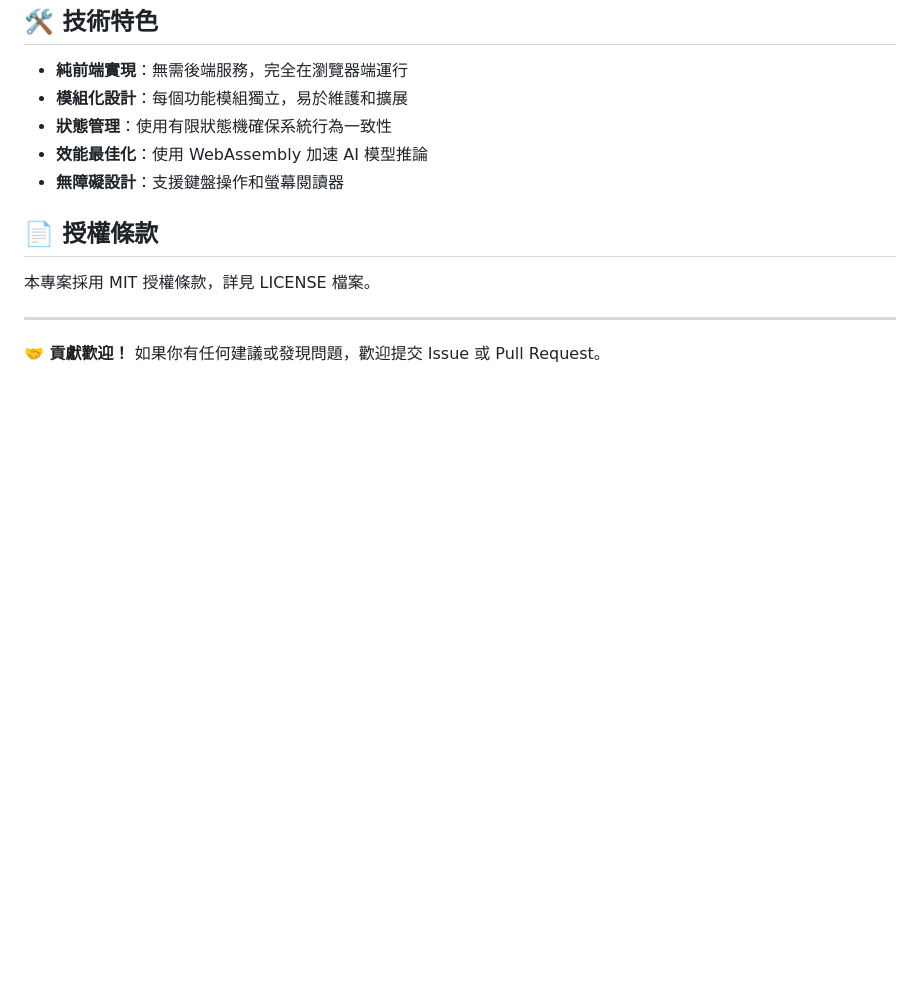
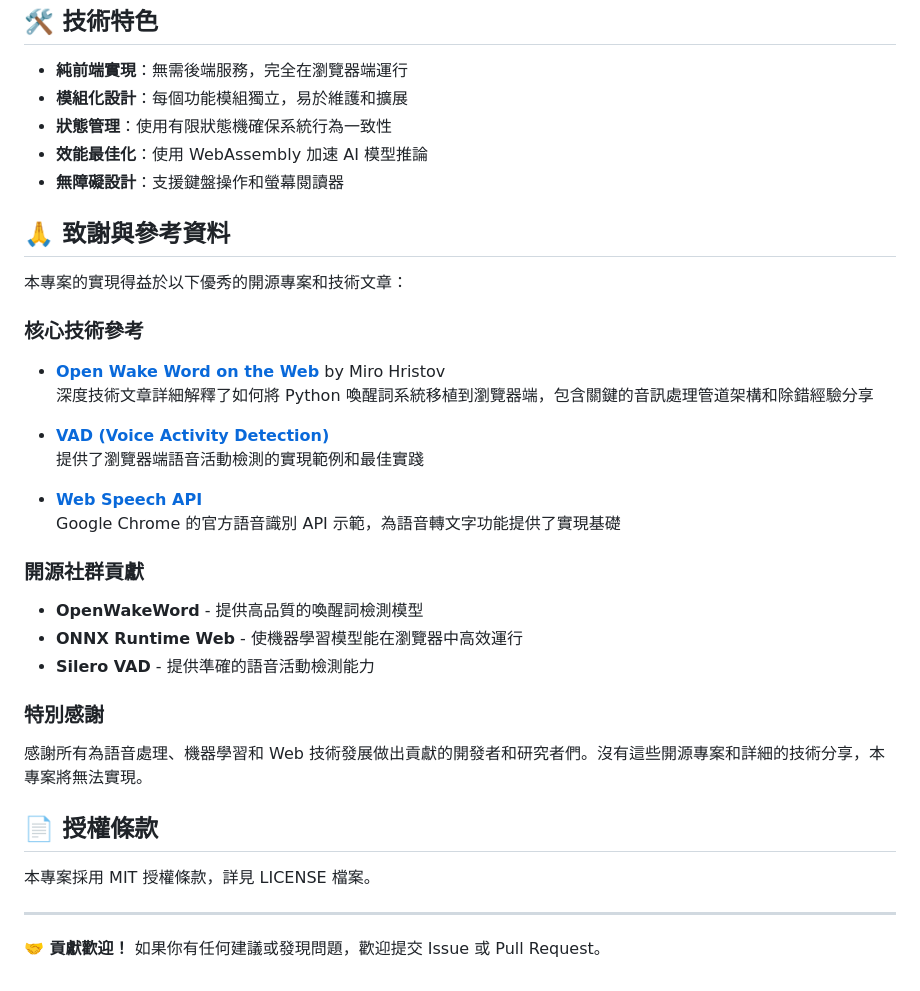
Before and after one commit to JonesHong/frontend_only_wake_word_transcriber, a Markdown page: README.md, the part around the change. Rendered like a GitHub page; blank space fills up the shorter version.

Commit message:
docs: 新增致謝與參考資料章節
內容更新：
- 新增致謝章節感謝開源社群貢獻
- 引用核心技術參考文章與專案
- 特別感謝 Miro Hristov 的 Open Wake Word Web 實現
- 致謝 VAD、Web Speech API 等關鍵技術
- 感謝 OpenWakeWord、ONNX Runtime、Silero VAD 開源專案

🤖 Generated with [Claude Code](https://claude.ai/code)

Co-Authored-By: Claude <noreply@anthropic.com>

```diff
--- a/README.md
+++ b/README.md
@@ -144,6 +144,28 @@ npx http-server
 - **效能最佳化**：使用 WebAssembly 加速 AI 模型推論
 - **無障礙設計**：支援鍵盤操作和螢幕閱讀器
 
+## 🙏 致謝與參考資料
+
+本專案的實現得益於以下優秀的開源專案和技術文章：
+
+### 核心技術參考
+- **[Open Wake Word on the Web](https://deepcorelabs.com/open-wake-word-on-the-web/)** by Miro Hristov
+  深度技術文章詳細解釋了如何將 Python 喚醒詞系統移植到瀏覽器端，包含關鍵的音訊處理管道架構和除錯經驗分享
+
+- **[VAD (Voice Activity Detection)](https://github.com/ricky0123/vad)**
+  提供了瀏覽器端語音活動檢測的實現範例和最佳實踐
+
+- **[Web Speech API](https://www.google.com/intl/en/chrome/demos/speech.html)**
+  Google Chrome 的官方語音識別 API 示範，為語音轉文字功能提供了實現基礎
+
+### 開源社群貢獻
+- **OpenWakeWord** - 提供高品質的喚醒詞檢測模型
+- **ONNX Runtime Web** - 使機器學習模型能在瀏覽器中高效運行
+- **Silero VAD** - 提供準確的語音活動檢測能力
+
+### 特別感謝
+感謝所有為語音處理、機器學習和 Web 技術發展做出貢獻的開發者和研究者們。沒有這些開源專案和詳細的技術分享，本專案將無法實現。
+
 ## 📄 授權條款
 
 本專案採用 MIT 授權條款，詳見 LICENSE 檔案。
```
